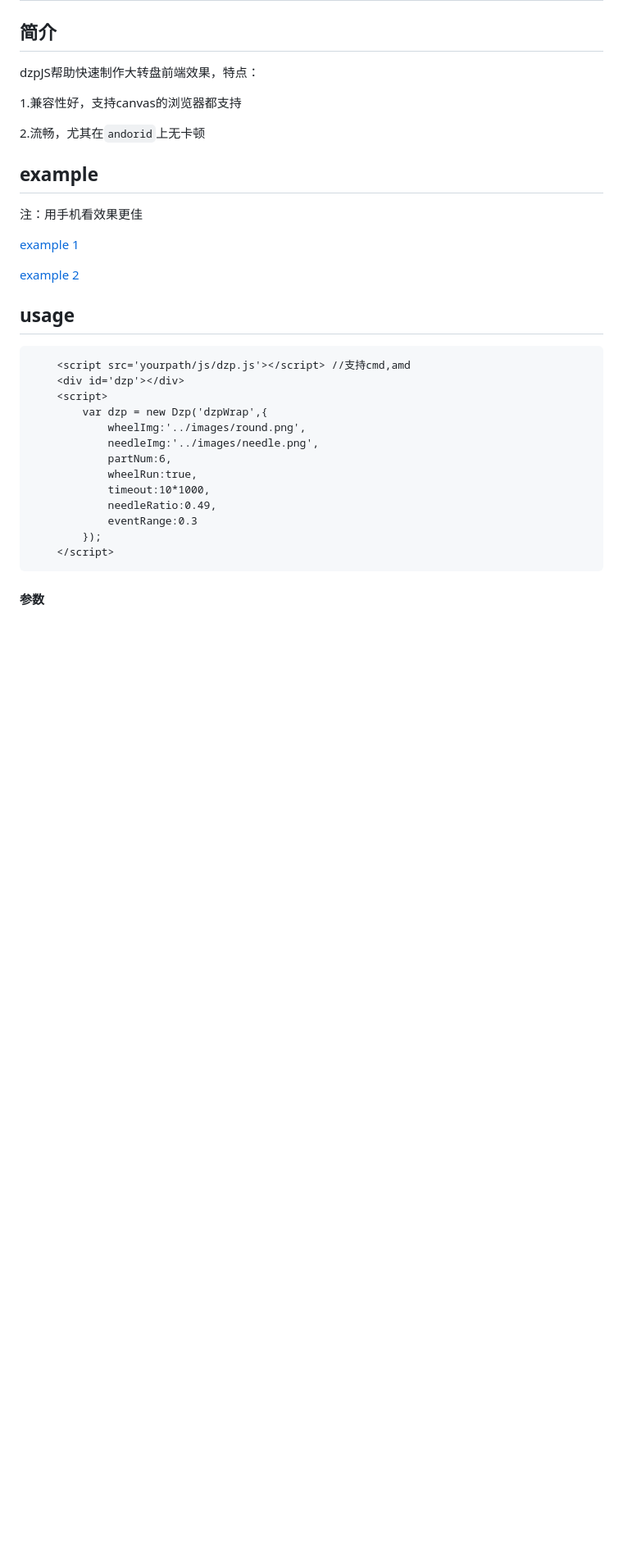
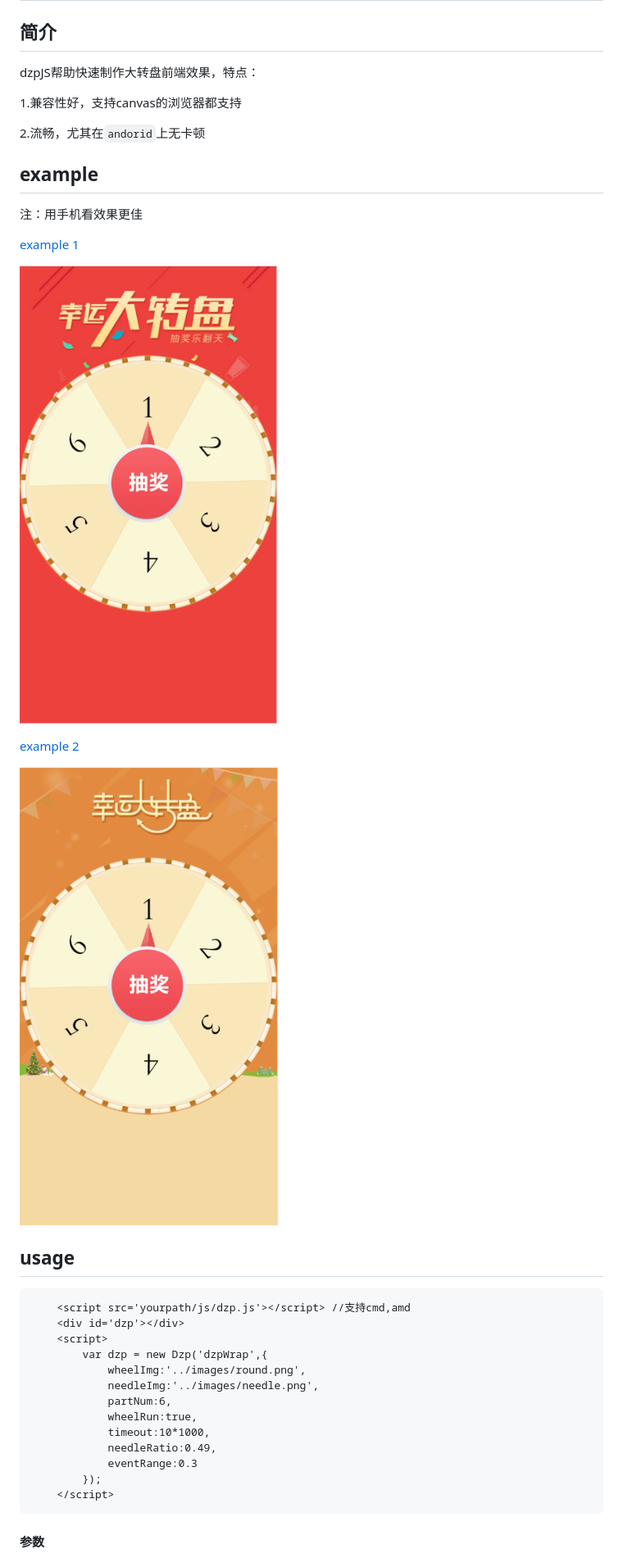
Before and after one commit to a932455223/dzpJS, a Markdown page: README.md, the part around the change. Shown: that part at 82% size. Drawn GitHub-style; pictures changed too: images/dzp-needle.png (added), images/dzp-wheel.png (added); blank space fills up the shorter version.

```diff
--- a/README.md
+++ b/README.md
@@ -12,7 +12,11 @@ dzpJS帮助快速制作大转盘前端效果，特点：
 
 [example 1](http://simon-du.me/dzpJs/example/wheel.html)
 
+![ wheel ](/images/dzp-wheel.png)
+
 [example 2](http://simon-du.me/dzpJs/example/needle.html)
+
+![ wheel ](/images/dzp-needle.png)
 
 ## usage
 
```
